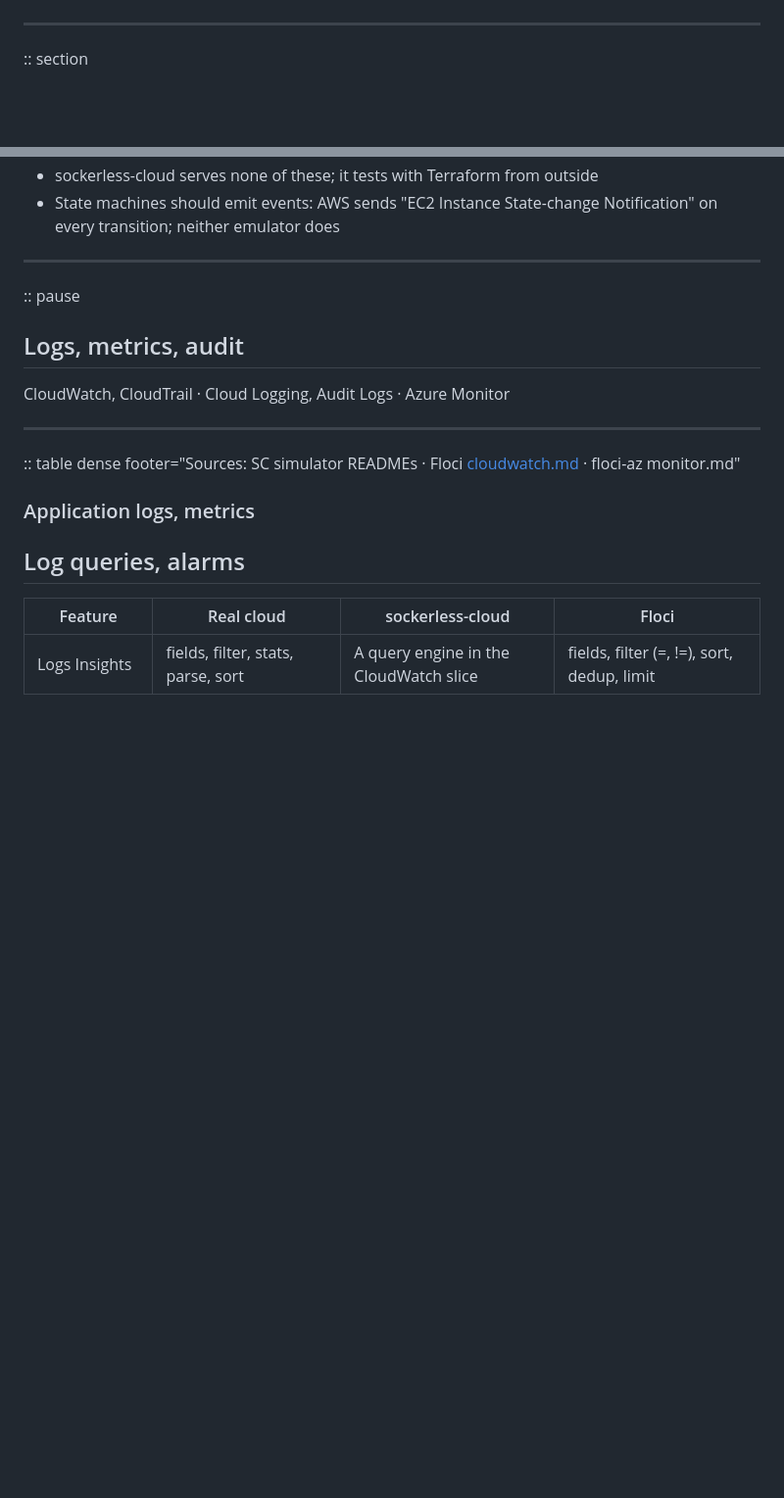
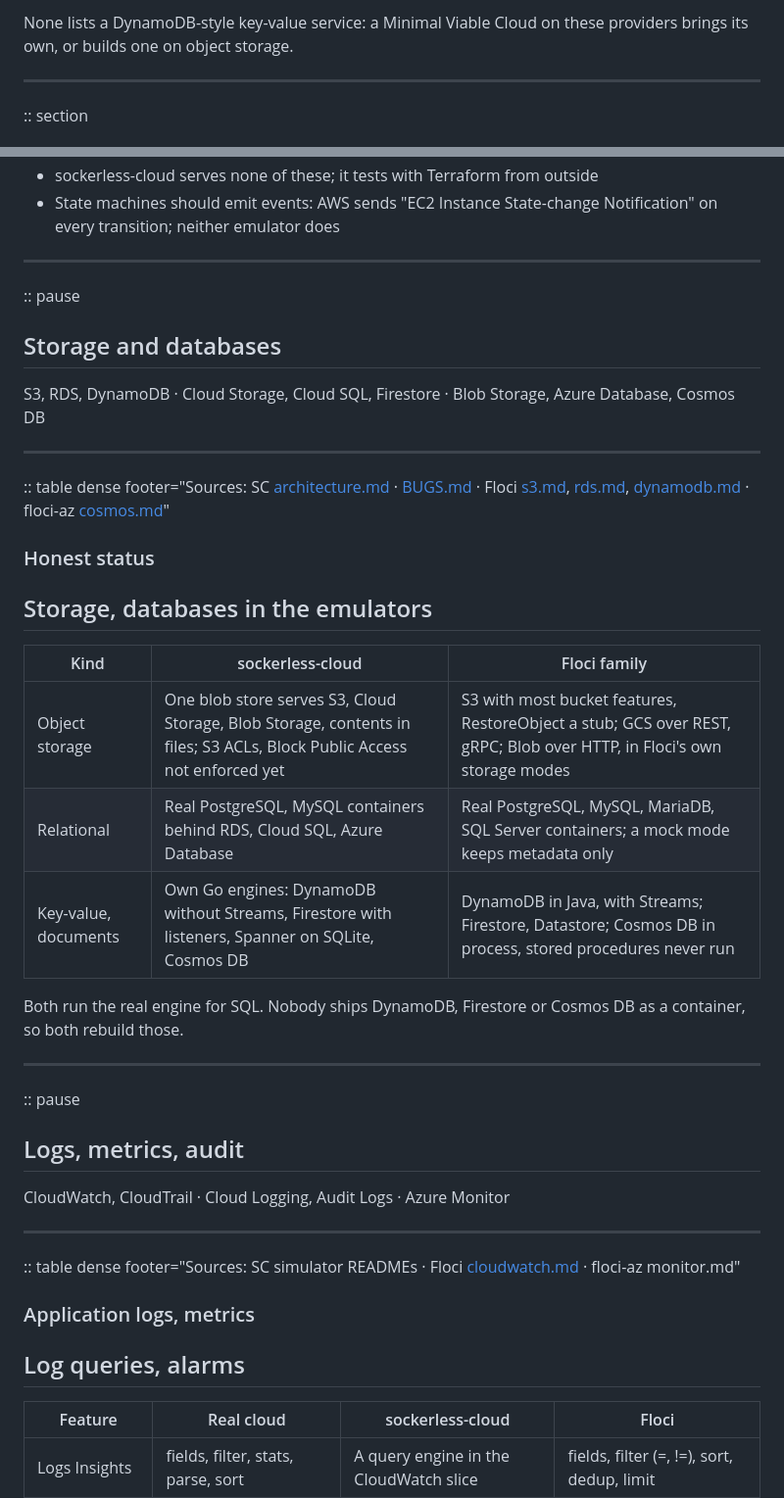
Before and after one commit to e6qu/e6qu.github.io, a Markdown page: presentations/so-you-want-to-code-your-own-cloud/slides.md, 2 parts joined by grey strips. Shown at 98% size. Drawn GitHub-style; blank space fills up the shorter version.

```diff
--- a/presentations/so-you-want-to-code-your-own-cloud/slides.md
+++ b/presentations/so-you-want-to-code-your-own-cloud/slides.md
@@ -404,3 +414,4 @@ All seven offer S3-compatible object storage; none offers an EventBridge-style r
+None lists a DynamoDB-style key-value service: a Minimal Viable Cloud on these providers brings its own, or builds one on object storage.
 
 ---
 
@@ -780,6 +791,30 @@ A resource provider returns IN_PROGRESS with a callback context until its resour
 
 :: pause
 
+## Storage and databases
+
+S3, RDS, DynamoDB · Cloud Storage, Cloud SQL, Firestore · Blob Storage, Azure Database, Cosmos DB
+
+---
+
+:: table dense footer="Sources: SC [architecture.md](https://github.com/e6qu/sockerless-cloud/blob/a614ccfa97d463dd823eed9e67b2a81f6c345e43/docs/architecture.md) · [BUGS.md](https://github.com/e6qu/sockerless-cloud/blob/a614ccfa97d463dd823eed9e67b2a81f6c345e43/BUGS.md) · Floci [s3.md](https://github.com/floci-io/floci/blob/b280a7764a8e5cad24e3f364fc98c660735c0a85/docs/services/s3.md), [rds.md](https://github.com/floci-io/floci/blob/b280a7764a8e5cad24e3f364fc98c660735c0a85/docs/services/rds.md), [dynamodb.md](https://github.com/floci-io/floci/blob/b280a7764a8e5cad24e3f364fc98c660735c0a85/docs/services/dynamodb.md) · floci-az [cosmos.md](https://github.com/floci-io/floci-az/blob/e2b6c9022fbb6bf8545450a0c48b29619491661d/docs/services/cosmos.md)"
+
+### Honest status
+
+## Storage, databases in the emulators
+
+| Kind | sockerless-cloud | Floci family |
+| --- | --- | --- |
+| Object storage | One blob store serves S3, Cloud Storage, Blob Storage, contents in files; S3 ACLs, Block Public Access not enforced yet | S3 with most bucket features, RestoreObject a stub; GCS over REST, gRPC; Blob over HTTP, in Floci's own storage modes |
+| Relational | Real PostgreSQL, MySQL containers behind RDS, Cloud SQL, Azure Database | Real PostgreSQL, MySQL, MariaDB, SQL Server containers; a mock mode keeps metadata only |
+| Key-value, documents | Own Go engines: DynamoDB without Streams, Firestore with listeners, Spanner on SQLite, Cosmos DB | DynamoDB in Java, with Streams; Firestore, Datastore; Cosmos DB in process, stored procedures never run |
+
+Both run the real engine for SQL. Nobody ships DynamoDB, Firestore or Cosmos DB as a container, so both rebuild those.
+
+---
+
+:: pause
+
 ## Logs, metrics, audit
 
 CloudWatch, CloudTrail · Cloud Logging, Audit Logs · Azure Monitor
```
Also changed, not shown: other parts of presentations/so-you-want-to-code-your-own-cloud/slides.md (+50 -68 lines).
